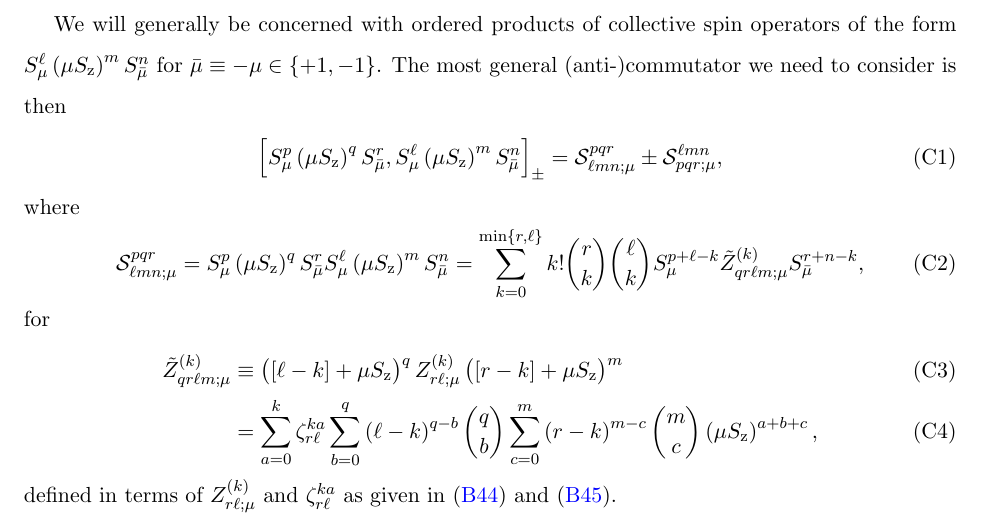
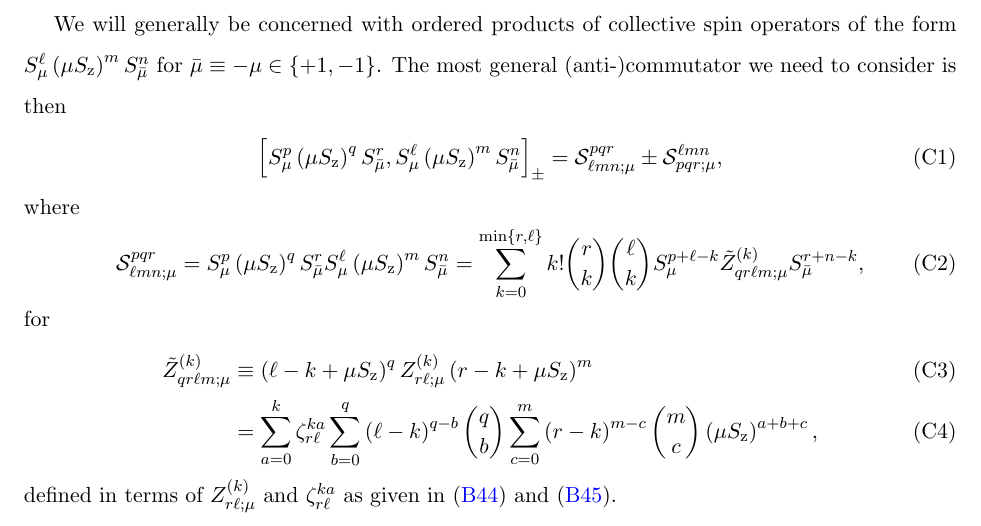
Before and after one commit to perlinm/rey_research, a LaTeX paper (soc_squeezing/cumulant_expansions.tex): part of page 13 of 22, cut so that both start at the same text. Compiled offline with pdfLaTeX.

Commit message:
removed unnecessary brackets

```diff
--- a/soc_squeezing/cumulant_expansions.tex
+++ b/soc_squeezing/cumulant_expansions.tex
@@ -843,8 +843,8 @@ where
 for
 \begin{align}
   \tilde Z_{qr\ell m;\mu}^{(k)}
-  &\equiv \p{\sp{\ell-k}+\mu S_\z}^q
-  Z_{r\ell;\mu}^{(k)} \p{\sp{r-k}+\mu S_\z}^m \\
+  &\equiv \p{\ell-k+\mu S_\z}^q
+  Z_{r\ell;\mu}^{(k)} \p{r-k+\mu S_\z}^m \\
   &= \sum_{a=0}^k \zeta_{r\ell}^{ka}
   \sum_{b=0}^q \p{\ell-k}^{q-b} { q \choose b }
   \sum_{c=0}^m \p{r-k}^{m-c} { m \choose c }
```
